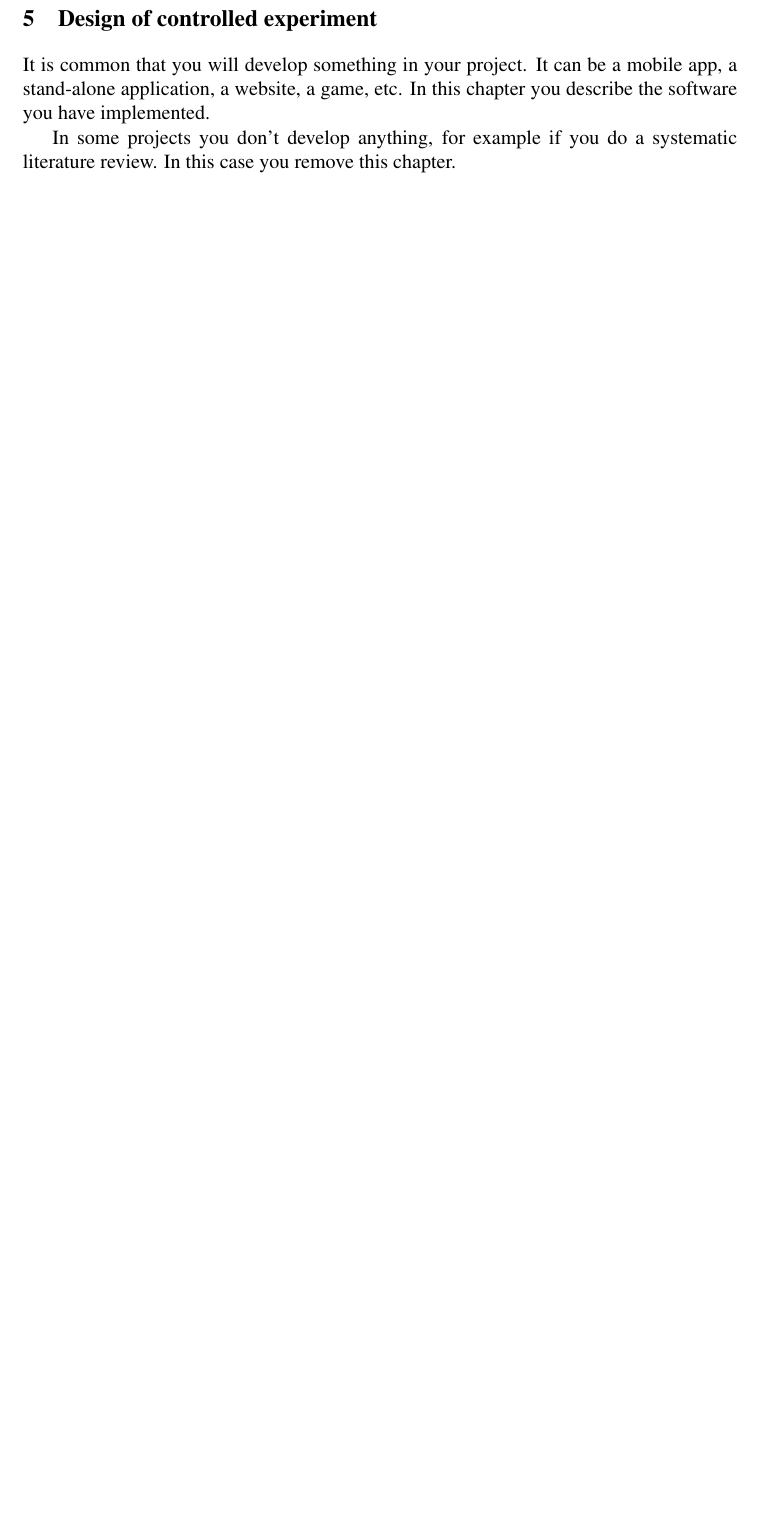
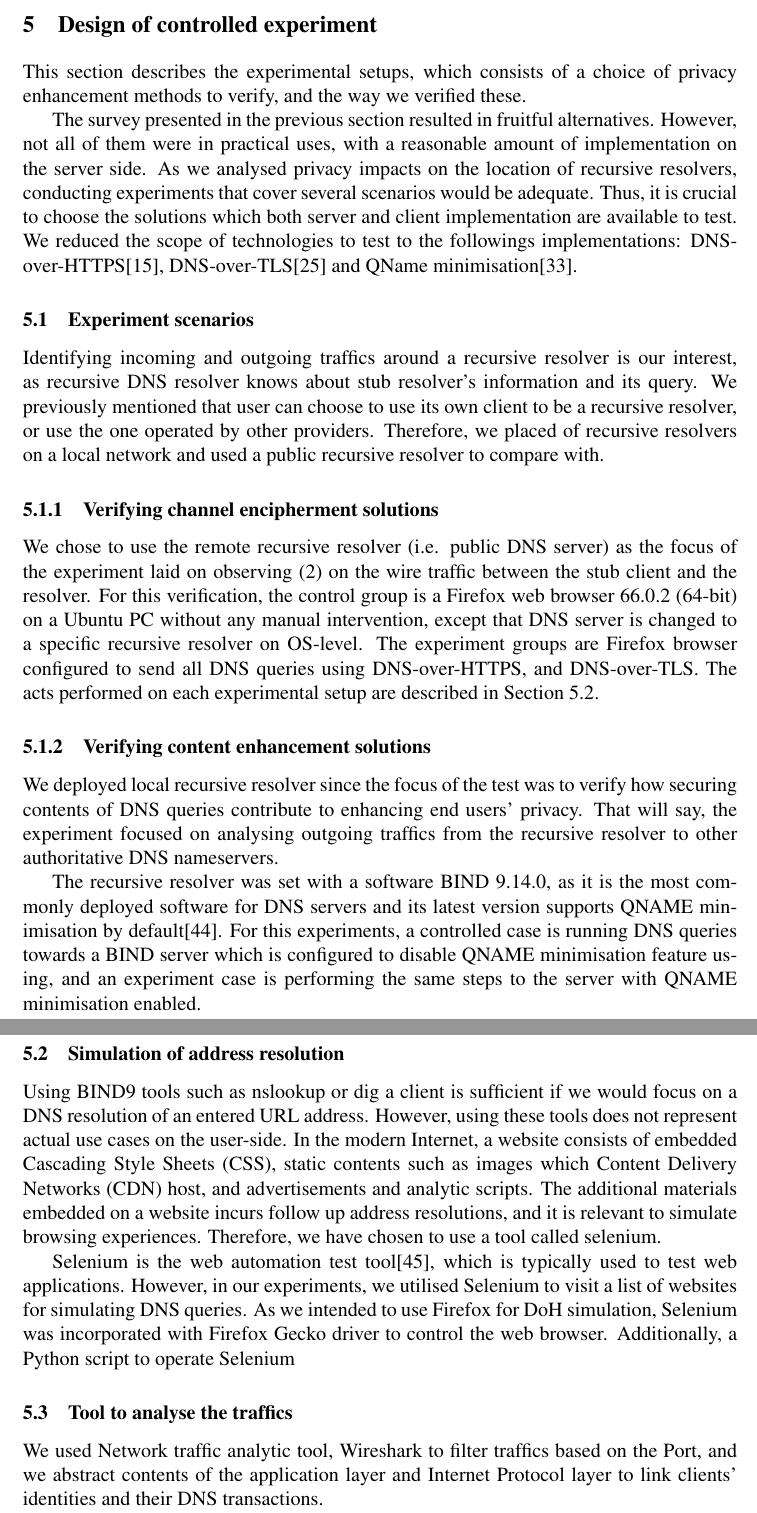
Before and after one commit to songhokun/2DV50E-2019VT, a LaTeX paper (MainReport/Degree_Project_Songho_Lee_EN.tex): part of page 11 of 20 before the commit and two parts of pages 12 and 13 of 22 after it, the two joined at a grey line, cut so that both start at the same text, the shorter picture padded with empty space. Compiled offline with pdfLaTeX.

Commit message:
Added Experiment Design (Implementation chapter)

```diff
--- a/MainReport/Degree_Project_Songho_Lee_EN.tex
+++ b/MainReport/Degree_Project_Songho_Lee_EN.tex
@@ -368,9 +372,36 @@ The term we used ``securing content'' includes reduction of the risks (1) Data i
 
 \section{Design of controlled experiment}
-It is common that you will develop something in your project. It can be a mobile app, a stand-alone application, a website, a game, etc. In this chapter you describe the software you have implemented.
+This section describes the experimental setups, which consists of a choice of privacy enhancement methods to verify, and the way we verified these.
 
-In some projects you don't develop anything, for example if you do a systematic literature review. In this case you remove this chapter.
+The survey presented in the previous section resulted in fruitful alternatives.
+However, not all of them were in practical uses, with a reasonable amount of implementation on the server side.
+As we analysed privacy impacts on the location of recursive resolvers, conducting experiments that cover several scenarios would be adequate. Thus, it is crucial to choose the solutions which both server and client implementation are available to test.
+We reduced the scope of technologies to test to the followings implementations: DNS-over-HTTPS\cite{rfc8484}, DNS-over-TLS\cite{hu2016specification} and QName minimisation\cite{bortzmeyer2016dns}.
 
+\subsection{Experiment scenarios}
+Identifying incoming and outgoing traffics around a recursive resolver is our interest, as recursive DNS resolver knows about stub resolver's information and its query.
+We previously mentioned that user can choose to use its own client to be a recursive resolver, or use the one operated by other providers. Therefore, we placed of recursive resolvers on a local network and used a public recursive resolver to compare with.
+
+\subsubsection{Verifying channel encipherment solutions}
+We chose to use the remote recursive resolver (i.e. public DNS server) as the focus of the experiment laid on observing (2) on the wire traffic between the stub client and the resolver.
+For this verification, the control group is a Firefox web browser 66.0.2 (64-bit) on a Ubuntu PC without any manual intervention, except that DNS server is changed to a specific recursive resolver on OS-level. The experiment groups are Firefox browser configured to send all DNS queries using DNS-over-HTTPS, and DNS-over-TLS. The acts performed on each experimental setup are described in Section \ref{simulation}.
+
+\subsubsection{Verifying content enhancement solutions}
+We deployed local recursive resolver since the focus of the test was to verify how securing contents of DNS queries contribute to enhancing end users' privacy. That will say, the experiment focused on analysing outgoing traffics from the recursive resolver to other authoritative DNS nameservers.
+
+The recursive resolver was set with a software BIND 9.14.0, as it is the most commonly deployed software for DNS servers and its latest version supports QNAME minimisation by default\cite{bind9qname}.
+For this experiments, a controlled case is running DNS queries towards a BIND server which is configured to disable QNAME minimisation feature using, and an experiment case is performing the same steps to the server with QNAME minimisation enabled.
+
+
+
+\subsection{Simulation of address resolution}\label{simulation}
+Using BIND9 tools such as nslookup or dig a client is sufficient if we would focus on a DNS resolution of an entered URL address. However, using these tools does not represent actual use cases on the user-side. In the modern Internet, a website consists of embedded Cascading Style Sheets (CSS), static contents such as images which Content Delivery Networks (CDN) host, and advertisements and analytic scripts. The additional materials embedded on a website incurs follow up address resolutions, and it is relevant to simulate browsing experiences.
+Therefore, we have chosen to use a tool called selenium.
+
+Selenium is the web automation test tool\cite{holmes2006automating}, which is typically used to test web applications. However, in our experiments, we utilised Selenium to visit a list of websites for simulating DNS queries. As we intended to use Firefox for DoH simulation, Selenium was incorporated with Firefox Gecko driver to control the web browser. Additionally, a Python script to operate Selenium
+
+\subsection{Tool to analyse the traffics}
+We used Network traffic analytic tool, Wireshark to filter traffics based on the Port, and we abstract contents of the application layer and Internet Protocol layer to link clients' identities and their DNS transactions.
 \newpage
 
 \section{Results}
```
Also changed, not shown: MainReport/references.bib (+17 -0 lines), MainReport/Degree_Project_Songho_Lee_EN.tex (8 more changed lines), 1 other file.
